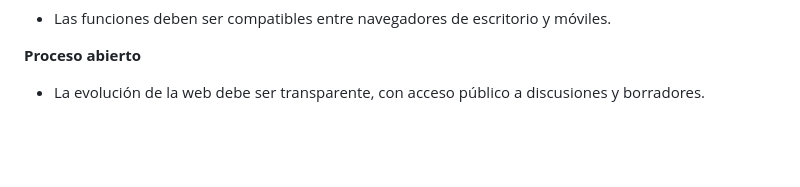
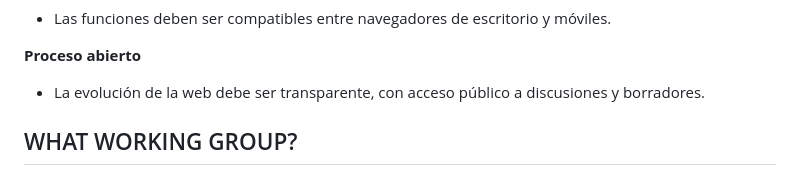
Before and after one commit to Hassan050911/HTML5, a Markdown page: capitulo1.md, the part around the change. Rendered like a GitHub page; blank space fills up the shorter version.

Commit message:
Avance cap 1

```diff
--- a/capitulo1.md
+++ b/capitulo1.md
@@ -191,3 +191,5 @@ Entre ellos, Mozilla Foundation y Opera Software propusieron una visión alterna
  **Proceso abierto**
 
 * La evolución de la web debe ser transparente, con acceso público a discusiones y borradores.
+
+ ## WHAT WORKING GROUP?
```
